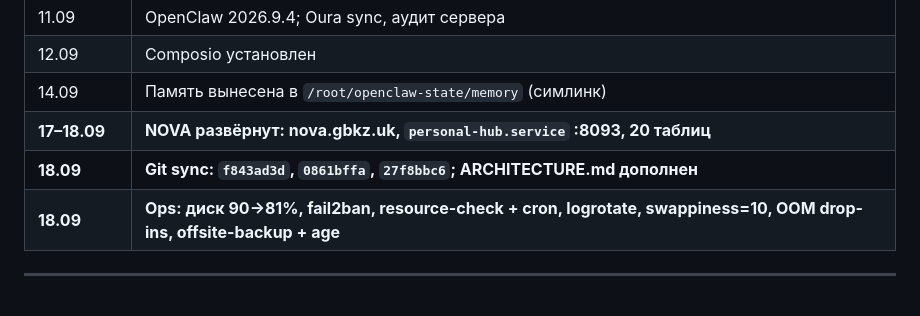
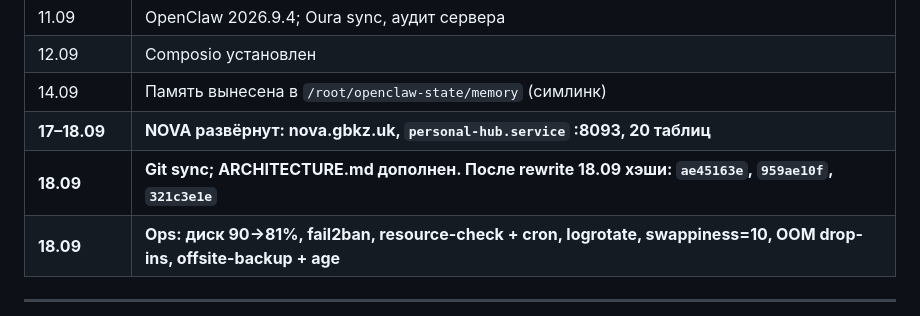
Before and after one commit to Dmgromov01/openclaw-workspace, a Markdown page: SERVER-DOSSIER.md, the part around the change. Rendered like a GitHub page.

Commit message:
docs: update commit hashes after 18.09 history rewrite

```diff
--- a/SERVER-DOSSIER.md
+++ b/SERVER-DOSSIER.md
@@ -468,7 +468,7 @@ AES-256-GCM. **Воркер очередей не запущен** (см. §2.3)
 | 12.09 | Composio установлен |
 | 14.09 | Память вынесена в `/root/openclaw-state/memory` (симлинк) |
 | **17–18.09** | **NOVA развёрнут: nova.gbkz.uk, `personal-hub.service` :8093, 20 таблиц** |
-| **18.09** | **Git sync: `f843ad3d`, `0861bffa`, `27f8bbc6`; ARCHITECTURE.md дополнен** |
+| **18.09** | **Git sync; ARCHITECTURE.md дополнен. После rewrite 18.09 хэши: `ae45163e`, `959ae10f`, `321c3e1e`** |
 | **18.09** | **Ops: диск 90→81%, fail2ban, resource-check + cron, logrotate, swappiness=10, OOM drop-ins, offsite-backup + age** |
 
 ---
```
Also changed, not shown: ARCHITECTURE.md (+1 -1 lines).
